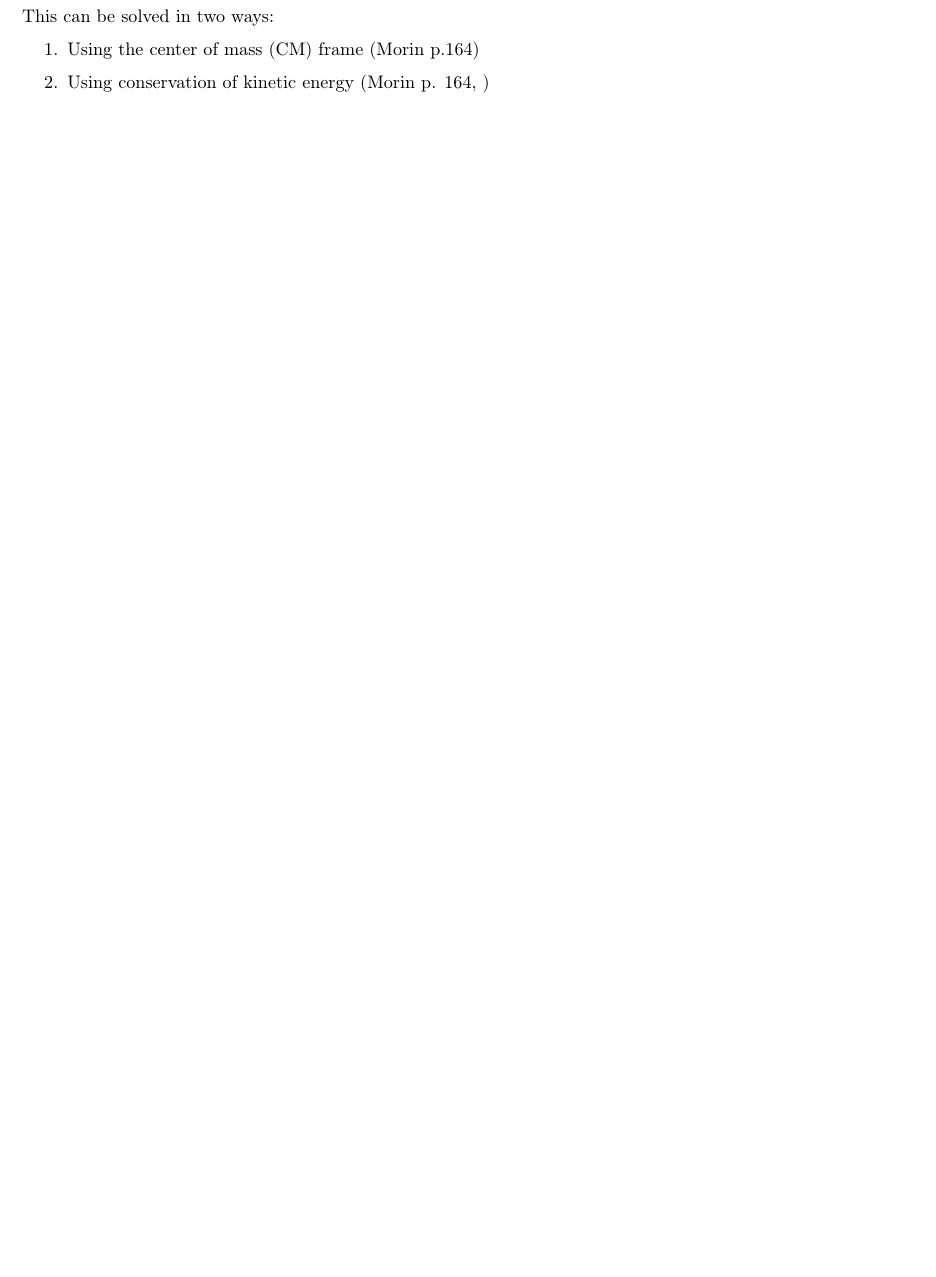
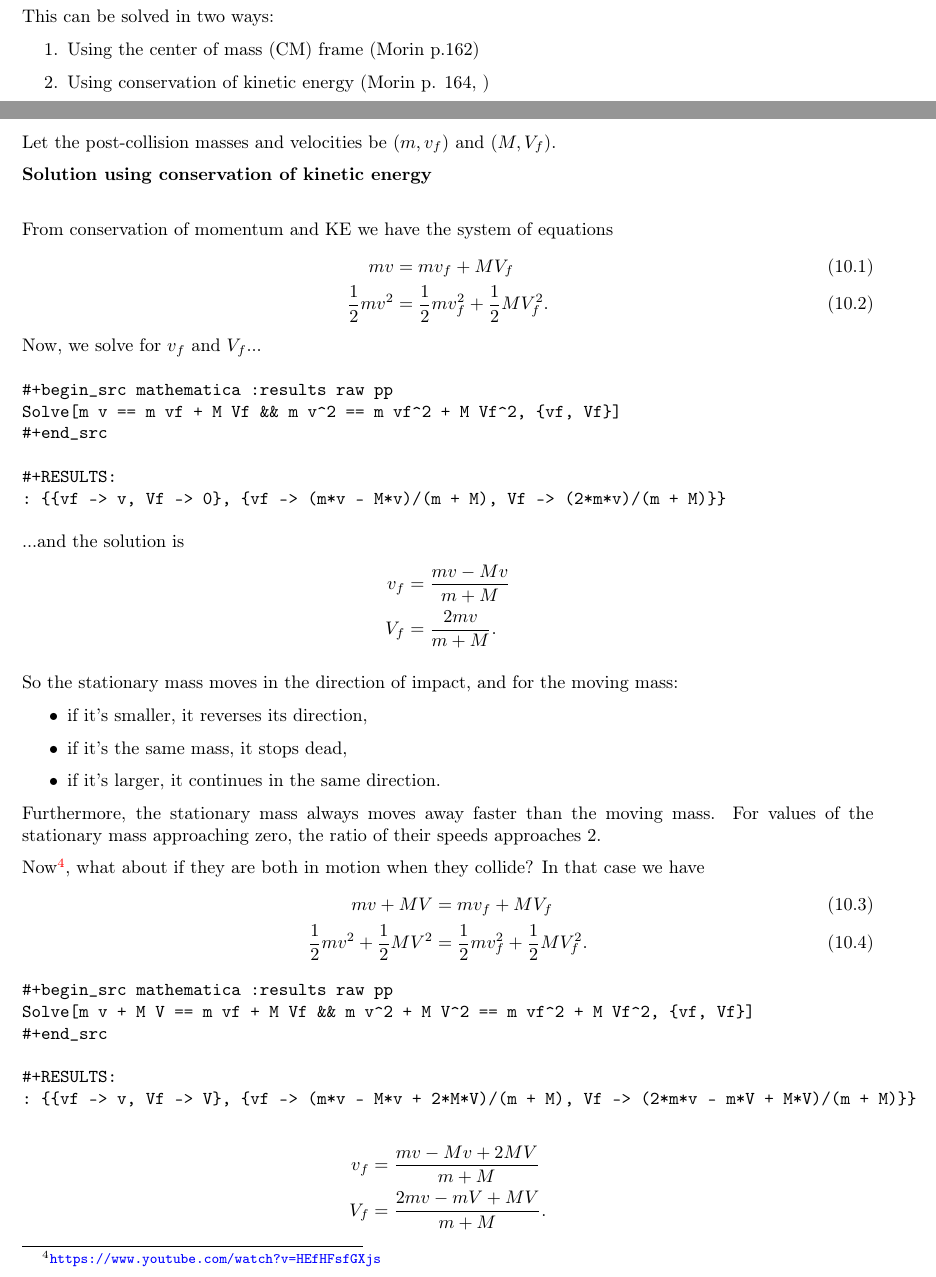
Before and after one commit to dandavison/mathematics, a LaTeX thesis (mathematics.tex, which reads physics--classical-mechanics.tex): part of page 214 of 337 before the commit and two parts of pages 214 and 215 of 339 after it, the two joined at a grey line, cut so that both start at the same text, the shorter picture padded with empty space. Compiled offline with pdfLaTeX.

Commit message:
conservation of momentum, 3blue1brown colliding blocks

```diff
--- a/physics--classical-mechanics.tex
+++ b/physics--classical-mechanics.tex
@@ -327,6 +327,62 @@ Since $x \mapsto x^2$ is a convex function (\ref{convexity}), we have that $v_E
 
 This can be solved in two ways:
 \begin{enumerate}
-\item Using the center of mass (CM) frame (Morin p.164)
+\item Using the center of mass (CM) frame (Morin p.162)
 \item Using conservation of kinetic energy (Morin p. 164, )
 \end{enumerate}
+
+Let the post-collision masses and velocities be $(m, v_f)$ and $(M, V_f)$.
+
+{\bf Solution using conservation of kinetic energy}\\
+
+From conservation of momentum and KE we have the system of equations
+\begin{align}
+  mv              &= mv_f + MV_f \\
+  \frac{1}{2}mv^2 &= \frac{1}{2}mv_f^2 + \frac{1}{2}MV_f^2.
+\end{align}
+Now, we solve for $v_f$ and $V_f$...
+
+\begin{verbatim}
+#+begin_src mathematica :results raw pp
+Solve[m v == m vf + M Vf && m v^2 == m vf^2 + M Vf^2, {vf, Vf}]
+#+end_src
+
+#+RESULTS:
+: {{vf -> v, Vf -> 0}, {vf -> (m*v - M*v)/(m + M), Vf -> (2*m*v)/(m + M)}}
+\end{verbatim}
+...and the solution is
+\begin{align*}
+  v_f &= \frac{mv - Mv}{m + M} \\
+  V_f &= \frac{2mv}{m + M}.
+\end{align*}
+
+So the stationary mass moves in the direction of impact, and for the moving mass:
+\begin{itemize}
+\item if it's smaller, it reverses its direction,
+\item if it's the same mass, it stops dead,
+\item if it's larger, it continues in the same direction.
+\end{itemize}
+Furthermore, the stationary mass always moves away faster than the moving mass. For values of the
+stationary mass approaching zero, the ratio of their speeds approaches 2.
+
+
+Now\footnote{\url{https://www.youtube.com/watch?v=HEfHFsfGXjs}}, what about if they are both in
+motion when they collide? In that case we have
+\begin{align}
+  mv + MV                           &= mv_f + MV_f \\
+  \frac{1}{2}mv^2 + \frac{1}{2}MV^2 &= \frac{1}{2}mv_f^2 + \frac{1}{2}MV_f^2.
+\end{align}
+\begin{verbatim}
+#+begin_src mathematica :results raw pp
+Solve[m v + M V == m vf + M Vf && m v^2 + M V^2 == m vf^2 + M Vf^2, {vf, Vf}]
+#+end_src
+
+#+RESULTS:
+: {{vf -> v, Vf -> V}, {vf -> (m*v - M*v + 2*M*V)/(m + M), Vf -> (2*m*v - m*V + M*V)/(m + M)}}
+\end{verbatim}
+\begin{align*}
+  v_f &= \frac{mv - Mv + 2MV}{m + M} \\
+  V_f &= \frac{2mv - mV + MV}{m + M}.
+\end{align*}
+
+\newpage
```
Also changed, not shown: physics--classical-mechanics.tex (66 more changed lines).
